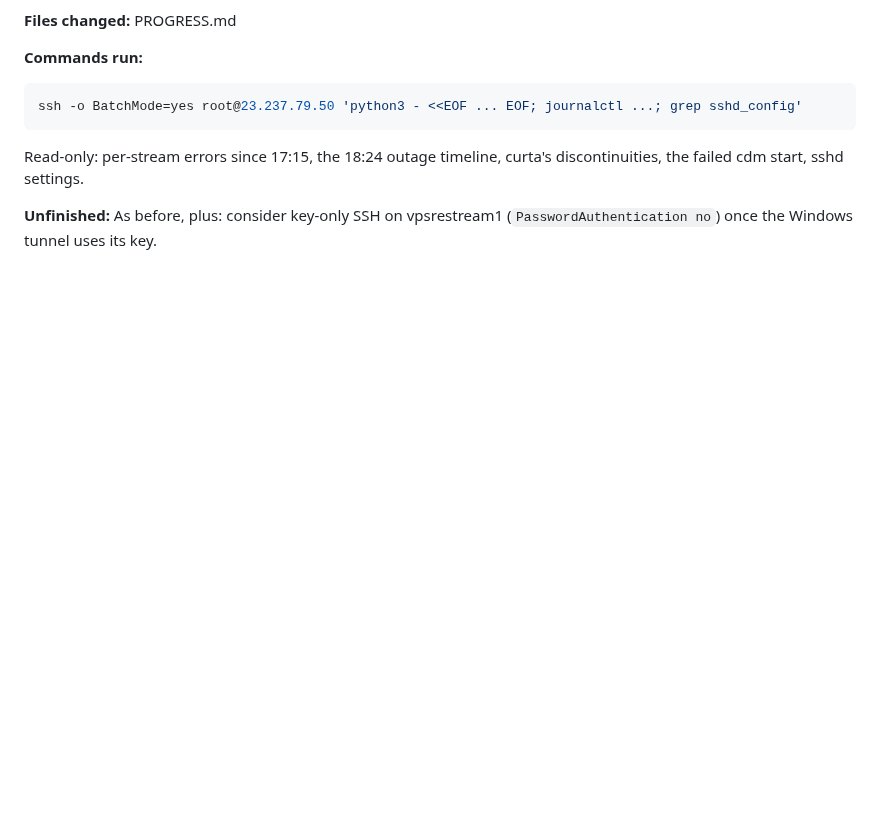
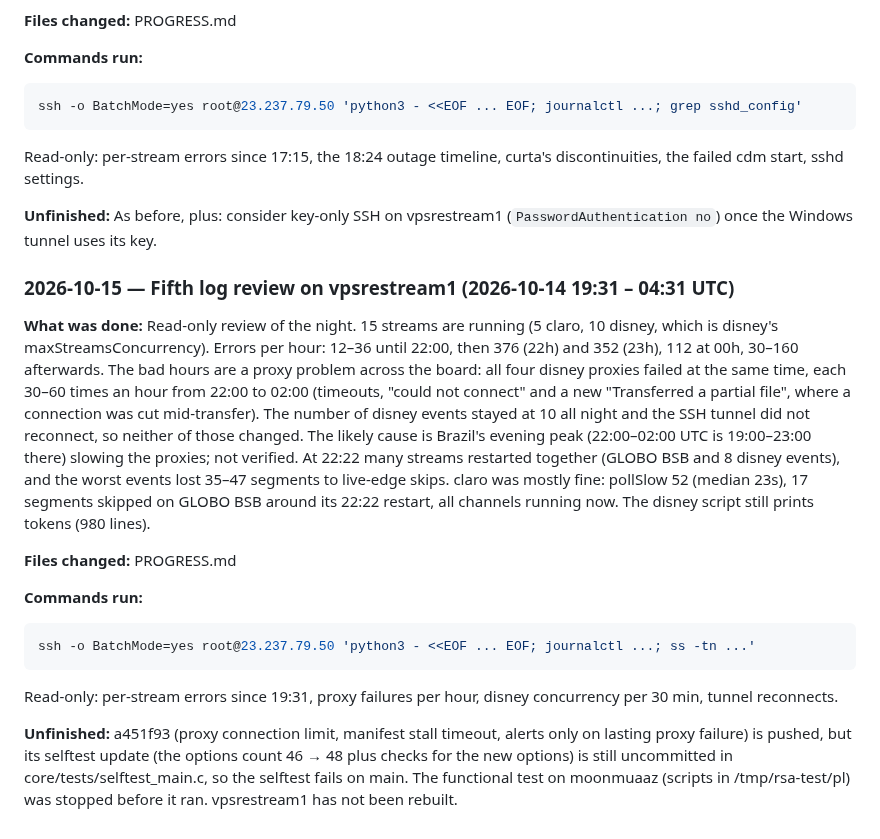
Before and after one commit to testingbetaversion/ReStreamAir, a Markdown page: PROGRESS.md, the part around the change. GitHub-like rendering; blank space fills up the shorter version.

Commit message:
PROGRESS: fifth log review
Co-Authored-By: Claude Opus 5.5 <noreply@anthropic.com>

````diff
--- a/PROGRESS.md
+++ b/PROGRESS.md
@@ -319,3 +319,16 @@ ssh -o BatchMode=yes root@23.237.79.50 'python3 - <<EOF ... EOF; journalctl ...;
 Read-only: per-stream errors since 17:15, the 18:24 outage timeline, curta's discontinuities, the failed cdm start, sshd settings.
 
 **Unfinished:** As before, plus: consider key-only SSH on vpsrestream1 (`PasswordAuthentication no`) once the Windows tunnel uses its key.
+
+### 2026-10-15 — Fifth log review on vpsrestream1 (2026-10-14 19:31 – 04:31 UTC)
+**What was done:** Read-only review of the night. 15 streams are running (5 claro, 10 disney, which is disney's maxStreamsConcurrency). Errors per hour: 12–36 until 22:00, then 376 (22h) and 352 (23h), 112 at 00h, 30–160 afterwards. The bad hours are a proxy problem across the board: all four disney proxies failed at the same time, each 30–60 times an hour from 22:00 to 02:00 (timeouts, "could not connect" and a new "Transferred a partial file", where a connection was cut mid-transfer). The number of disney events stayed at 10 all night and the SSH tunnel did not reconnect, so neither of those changed. The likely cause is Brazil's evening peak (22:00–02:00 UTC is 19:00–23:00 there) slowing the proxies; not verified. At 22:22 many streams restarted together (GLOBO BSB and 8 disney events), and the worst events lost 35–47 segments to live-edge skips. claro was mostly fine: pollSlow 52 (median 23s), 17 segments skipped on GLOBO BSB around its 22:22 restart, all channels running now. The disney script still prints tokens (980 lines).
+
+**Files changed:** PROGRESS.md
+
+**Commands run:**
+```bash
+ssh -o BatchMode=yes root@23.237.79.50 'python3 - <<EOF ... EOF; journalctl ...; ss -tn ...'
+```
+Read-only: per-stream errors since 19:31, proxy failures per hour, disney concurrency per 30 min, tunnel reconnects.
+
+**Unfinished:** a451f93 (proxy connection limit, manifest stall timeout, alerts only on lasting proxy failure) is pushed, but its selftest update (the options count 46 → 48 plus checks for the new options) is still uncommitted in core/tests/selftest_main.c, so the selftest fails on main. The functional test on moonmuaaz (scripts in /tmp/rsa-test/pl) was stopped before it ran. vpsrestream1 has not been rebuilt.
````
